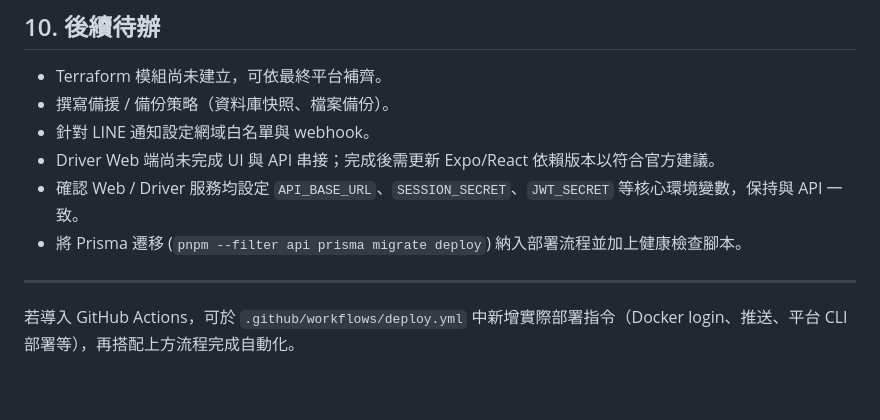
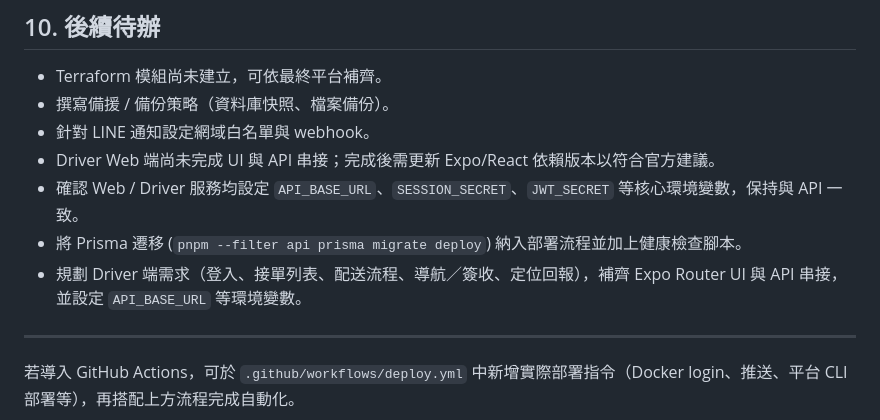
Before and after one commit to wanwangiao/chengyivegetable-delivery, a Markdown page: docs/deployment.md, the part around the change. Drawn GitHub-style; blank space fills up the shorter version.

Commit message:
docs: add driver ui rebuild tasks

```diff
--- a/docs/deployment.md
+++ b/docs/deployment.md
@@ -84,6 +84,7 @@ docker exec <api-container> pnpm --filter api prisma migrate deploy
 - Driver Web 端尚未完成 UI 與 API 串接；完成後需更新 Expo/React 依賴版本以符合官方建議。
 - 確認 Web / Driver 服務均設定 `API_BASE_URL`、`SESSION_SECRET`、`JWT_SECRET` 等核心環境變數，保持與 API 一致。
 - 將 Prisma 遷移 (`pnpm --filter api prisma migrate deploy`) 納入部署流程並加上健康檢查腳本。
+- 規劃 Driver 端需求（登入、接單列表、配送流程、導航／簽收、定位回報），補齊 Expo Router UI 與 API 串接，並設定 `API_BASE_URL` 等環境變數。
 
 ---
 若導入 GitHub Actions，可於 `.github/workflows/deploy.yml` 中新增實際部署指令（Docker login、推送、平台 CLI 部署等），再搭配上方流程完成自動化。
```
